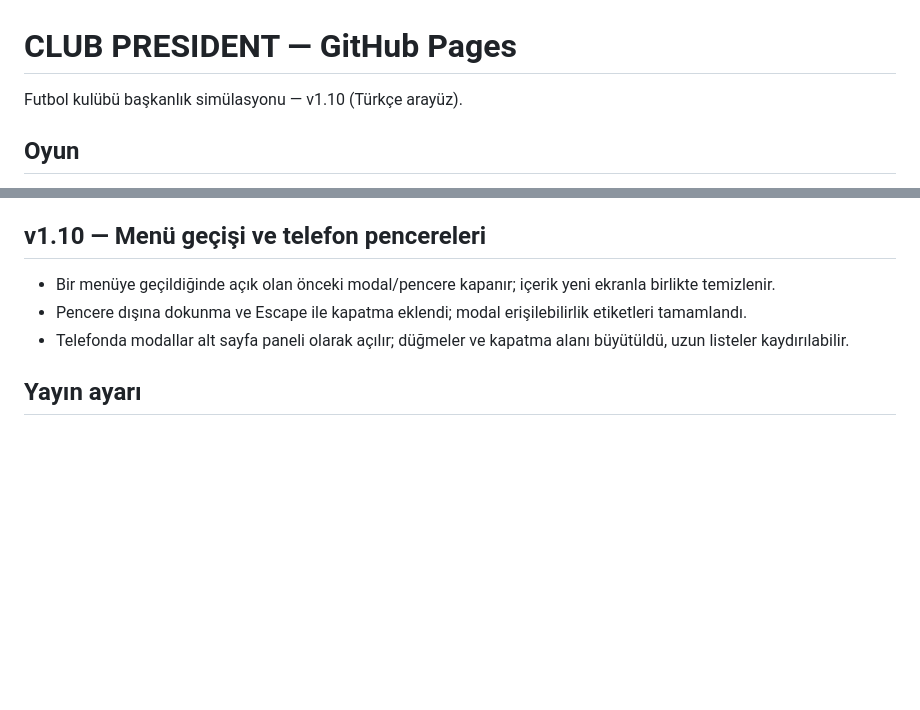
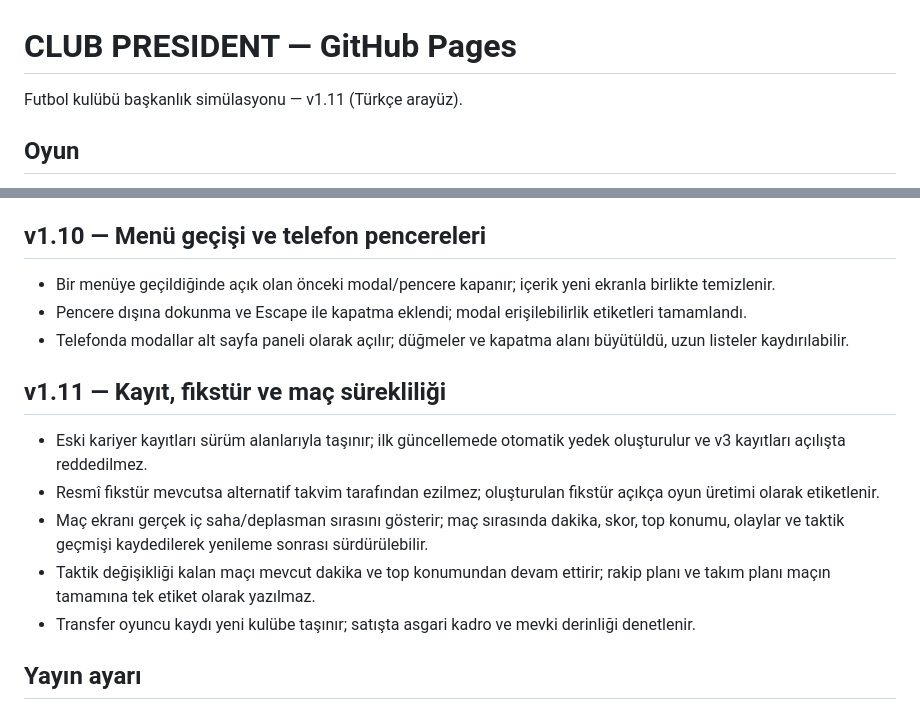
Before and after one commit to onurqlp/club-president, a Markdown page: README.md, 2 parts joined by grey strips. GitHub-like rendering; blank space fills up the shorter version.

Commit message:
Document v1.11 career and match continuity

```diff
--- a/README.md
+++ b/README.md
@@ -1,6 +1,6 @@
 # CLUB PRESIDENT — GitHub Pages
 
-Futbol kulübü başkanlık simülasyonu — v1.10 (Türkçe arayüz).
+Futbol kulübü başkanlık simülasyonu — v1.11 (Türkçe arayüz).
 
 ## Oyun
 
@@ -62,6 +62,14 @@ Türkçe ve Almanca seçimleri 🌐 menüsünden yapılır. Oyuncu, kulüp, tran
 - Pencere dışına dokunma ve Escape ile kapatma eklendi; modal erişilebilirlik etiketleri tamamlandı.
 - Telefonda modallar alt sayfa paneli olarak açılır; düğmeler ve kapatma alanı büyütüldü, uzun listeler kaydırılabilir.
 
+## v1.11 — Kayıt, fikstür ve maç sürekliliği
+
+- Eski kariyer kayıtları sürüm alanlarıyla taşınır; ilk güncellemede otomatik yedek oluşturulur ve v3 kayıtları açılışta reddedilmez.
+- Resmî fikstür mevcutsa alternatif takvim tarafından ezilmez; oluşturulan fikstür açıkça oyun üretimi olarak etiketlenir.
+- Maç ekranı gerçek iç saha/deplasman sırasını gösterir; maç sırasında dakika, skor, top konumu, olaylar ve taktik geçmişi kaydedilerek yenileme sonrası sürdürülebilir.
+- Taktik değişikliği kalan maçı mevcut dakika ve top konumundan devam ettirir; rakip planı ve takım planı maçın tamamına tek etiket olarak yazılmaz.
+- Transfer oyuncu kaydı yeni kulübe taşınır; satışta asgari kadro ve mevki derinliği denetlenir.
+
 ## Yayın ayarı
 
 GitHub deposunda **Settings → Pages → Build and deployment → Deploy from a branch → main → /(root) → Save** seçeneğini etkinleştirin. Yayın etkinleşmeden site adresi 404 dönebilir.
```
